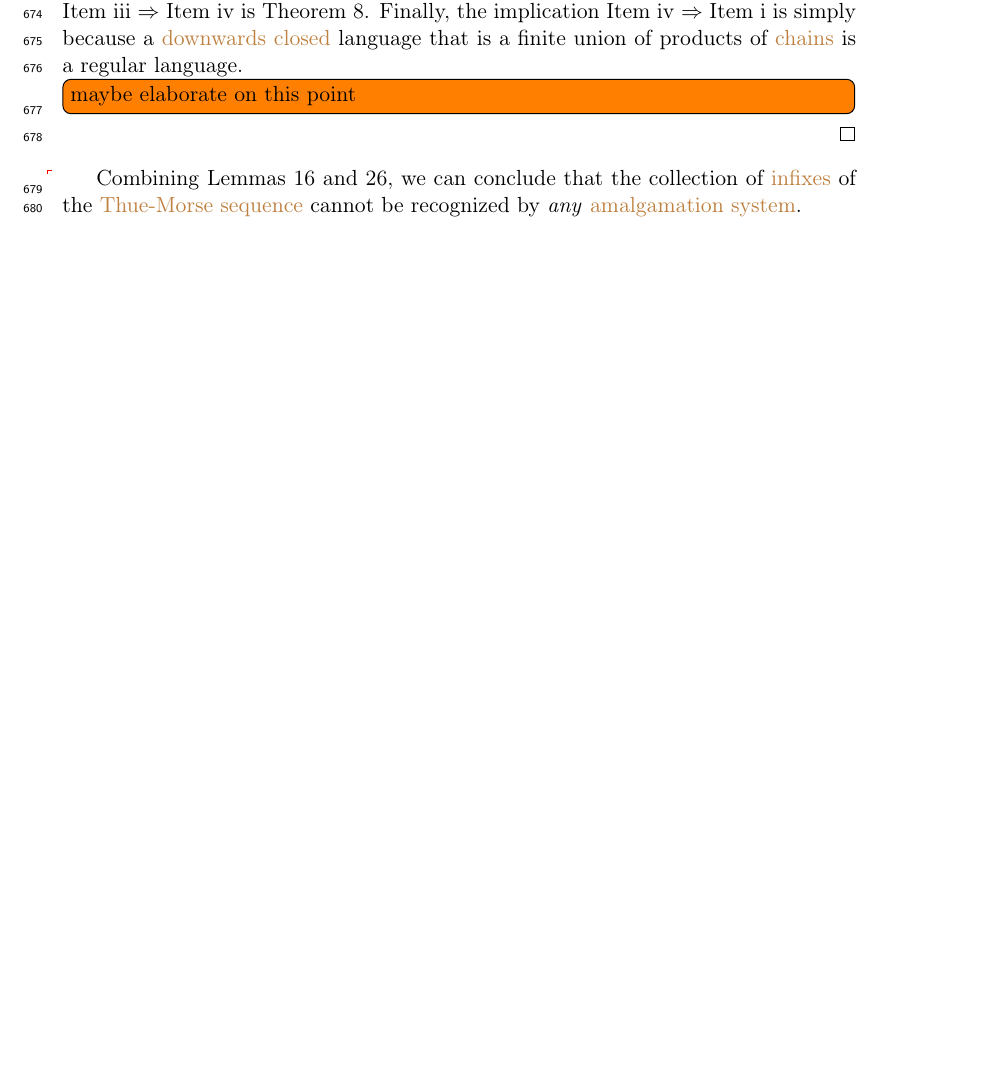
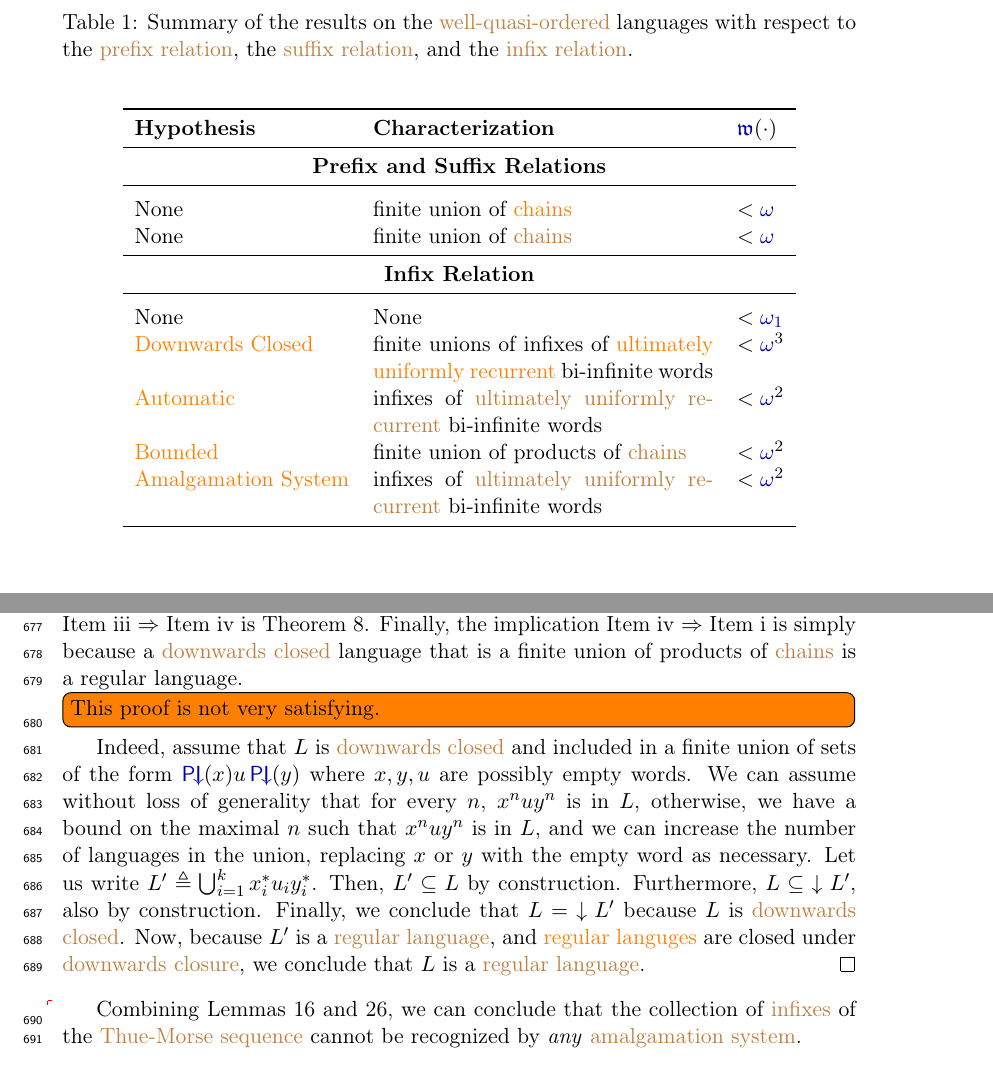
Before and after one commit to AliaumeL/word-ordering-wqo, a LaTeX paper (wqo-on-words.tex, which reads src/amalgam.tex, src/introduction.tex): part of page 19 of 25 before the commit and two parts of pages 4 and 20 of 26 after it, the two joined at a grey line, cut at the place of the change, the shorter picture padded with empty space. Compiled offline with pdfLaTeX; a LaTeX package or settings file that is missing is left out.

Commit message:
adding a lot of todos before arxiv

```diff
--- a/src/amalgam.tex
+++ b/src/amalgam.tex
@@ -305,7 +305,21 @@ If we additionally assume that such a language is closed under infixes, we obtai
     Finally, the implication \cref{dwci-uoc:item} $\Rightarrow$ \cref{dwci-reg:item}
     is simply because a \kl{downwards closed} language
     that is a finite union of products of \kl{chains} is a regular language.
-    \todo[inline]{maybe elaborate on this point}
+
+    \todo[inline]{This proof is not very satisfying.}
+    Indeed, assume that
+    $L$ is \kl{downwards closed} and included in a finite union of sets of the form
+    $\InfPeriodChain{x} u \InfPeriodChain{y}$ where $x,y,u$ are possibly empty words.
+    We can assume without loss of generality that
+    for every $n$, $x^n u y^n$ is in $L$, otherwise, we have a bound on the maximal $n$ such that
+    $x^n u y^n$ is in $L$, and we can increase the number of languages in the union, replacing $x$ or $y$
+    with the empty word as necessary.
+    Let us write $L' \defined \bigcup_{i = 1}^k x_i^* u_i y_i^*$. Then, $L'
+    \subseteq L$ by construction. Furthermore, $L \subseteq \dwset{L'}$, also
+    by construction. Finally, we conclude that $L = \dwset{L'}$ because $L$ is
+    \kl{downwards closed}. Now, because $L'$ is a \kl{regular language}, and
+    \kl{regular languges} are closed under \kl{downwards closure}, we conclude
+    that $L$ is a \kl{regular language}.
 \end{proof}
 
 \AP Combining
--- a/src/introduction.tex
+++ b/src/introduction.tex
@@ -126,3 +137,32 @@ such languages.
+\begin{table}
+    \caption{Summary of the results on the \kl{well-quasi-ordered} languages
+    with respect to the \kl{prefix relation}, the \kl{suffix relation}, and the
+    \kl{infix relation}.}
+    \label{summary:tab}
+\begin{center}
+    \begin{tabular}{lp{6cm}l}
+        \toprule
+        \textbf{Hypothesis} & \textbf{Characterization} & $\oWidth{ \cdot }$ \\
+        \midrule
+        \multicolumn{3}{c}{\textbf{Prefix and Suffix Relations}} \\
+        \midrule
+        \addlinespace
+        None & finite union of \kl{chains} & $< \omegaOrd$ \\
+        None & finite union of \kl{chains} & $< \omegaOrd$ \\
+        \midrule
+        % infix for the next four rows in the first column
+        \multicolumn{3}{c}{\textbf{Infix Relation}} \\
+        \midrule
+        \addlinespace
+        None & None & $< \omegaOne$ \\
+        \kl{Downwards Closed} & finite unions of infixes of \kl{ultimately uniformly recurrent} bi-infinite words & $< \omegaOrd^3$ \\
+        \kl{Automatic} & infixes of \kl{ultimately uniformly recurrent} bi-infinite words & $< \omegaOrd^2$ \\
+        \kl{Bounded} & finite union of products of \kl{chains} & $< \omegaOrd^2$ \\
+        \kl{Amalgamation System} & infixes of \kl{ultimately uniformly recurrent} bi-infinite words & $< \omegaOrd^2$ \\
+        \bottomrule
+    \end{tabular}
+\end{center}
+\end{table}
 
 Specifically, for the \kl{prefix relation} and the
 \kl{suffix relation}, we are able to show the following decomposition into
```
Also changed, not shown: lib/maths.tex (+3 -0 lines), src/infixes.tex (+5 -0 lines), src/prelims.tex (+3 -1 lines), README.md, src/amalgam.tex (2 more changed lines), src/introduction.tex (16 more changed lines).
